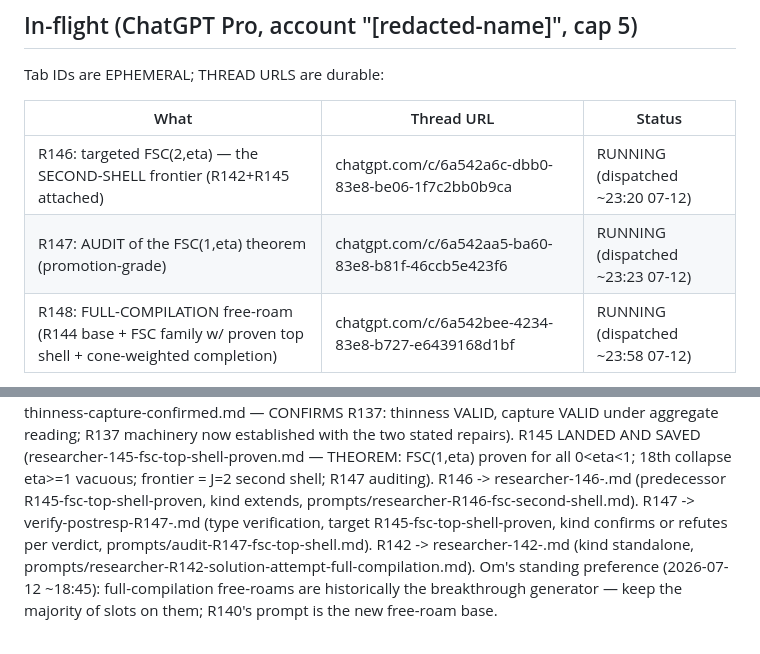
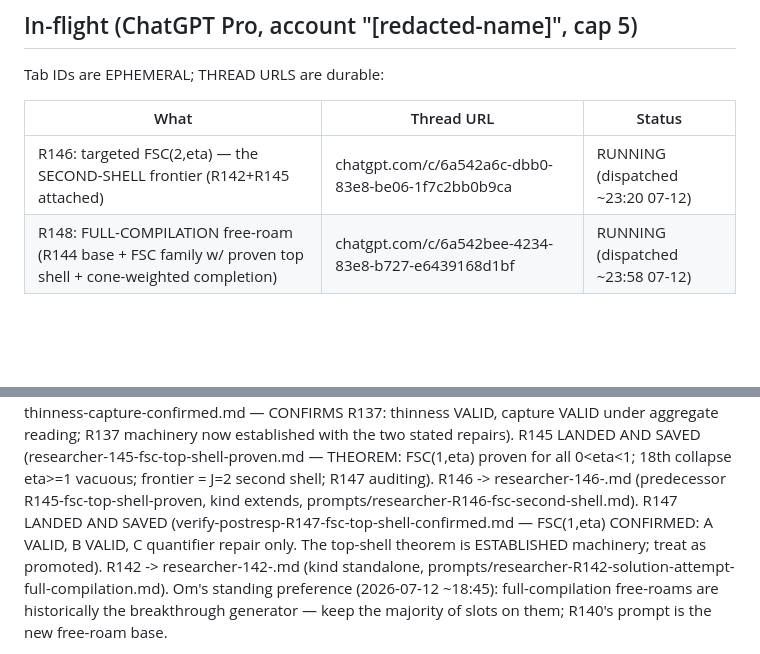
Before and after one commit to xa8zz/erdos-harness, a Markdown page: erdos-872/HANDOFF-2026-07-12-moonshot-session.md, 2 parts joined by grey strips. GitHub-like rendering; blank space fills up the shorter version.

Commit message:
erdos-872: handoff — R147 saved, FSC(1,eta) promoted

```diff
--- a/erdos-872/HANDOFF-2026-07-12-moonshot-session.md
+++ b/erdos-872/HANDOFF-2026-07-12-moonshot-session.md
@@ -55,7 +55,6 @@ Tab IDs are EPHEMERAL; THREAD URLS are durable:
 | What | Thread URL | Status |
 |---|---|---|
 | R146: targeted FSC(2,eta) — the SECOND-SHELL frontier (R142+R145 attached) | chatgpt.com/c/6a542a6c-dbb0-83e8-be06-1f7c2bb0b9ca | RUNNING (dispatched ~23:20 07-12) |
-| R147: AUDIT of the FSC(1,eta) theorem (promotion-grade) | chatgpt.com/c/6a542aa5-ba60-83e8-b81f-46ccb5e423f6 | RUNNING (dispatched ~23:23 07-12) |
 | R148: FULL-COMPILATION free-roam (R144 base + FSC family w/ proven top shell + cone-weighted completion) | chatgpt.com/c/6a542bee-4234-83e8-b727-e6439168d1bf | RUNNING (dispatched ~23:58 07-12) |
 
 Two slots spare (Om is actively using the account himself — leave headroom; next audit candidates: R137's thinness lemma + capture strategy, R138's localization theorem).
@@ -103,9 +102,9 @@ THEOREM: FSC(1,eta) proven for all 0<eta<1; 18th collapse eta>=1
 vacuous; frontier = J=2 second shell; R147 auditing).
 R146 -> researcher-146-<slug>.md (predecessor R145-fsc-top-shell-proven,
 kind extends, prompts/researcher-R146-fsc-second-shell.md).
-R147 -> verify-postresp-R147-<slug>.md (type verification, target
-R145-fsc-top-shell-proven, kind confirms or refutes per verdict,
-prompts/audit-R147-fsc-top-shell.md).
+R147 LANDED AND SAVED (verify-postresp-R147-fsc-top-shell-confirmed.md
+— FSC(1,eta) CONFIRMED: A VALID, B VALID, C quantifier repair only.
+The top-shell theorem is ESTABLISHED machinery; treat as promoted).
 R142 -> researcher-142-<slug>.md (kind standalone,
 prompts/researcher-R142-solution-attempt-full-compilation.md).
 Om's standing preference (2026-07-12 ~18:45): full-compilation
```
